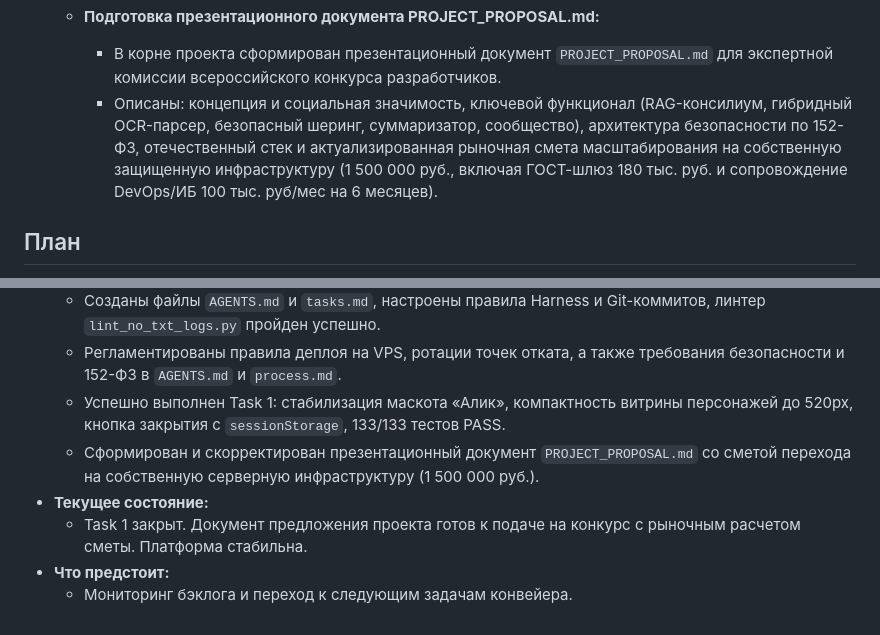
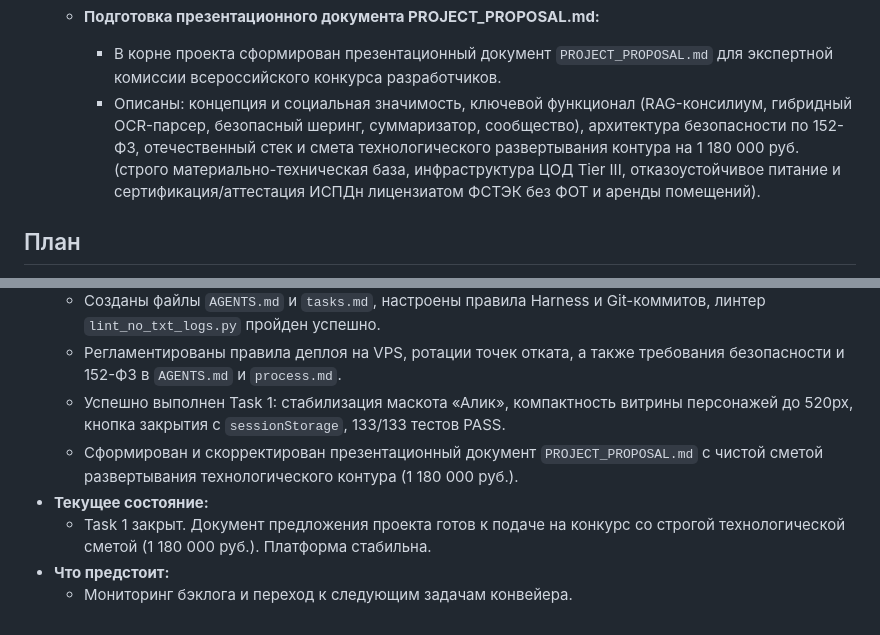
Before and after one commit to sergo123qwe321-arch/konsyltant, a Markdown page: process.md, 2 parts joined by grey strips. Drawn GitHub-style.

Commit message:
docs(budget): refine proposal budget to 1.18M RUB focusing strictly on hardware, certs and infrastructure

```diff
--- a/process.md
+++ b/process.md
@@ -692,7 +692,7 @@
     * Пройден Quality Gate: целевые тесты `test_alik_animation.py` (9/9 PASS), полный тестовый сьют (133/133 PASS), линтер `lint_no_txt_logs.py` (OK).
   - **Подготовка презентационного документа PROJECT_PROPOSAL.md:**
     * В корне проекта сформирован презентационный документ `PROJECT_PROPOSAL.md` для экспертной комиссии всероссийского конкурса разработчиков.
-    * Описаны: концепция и социальная значимость, ключевой функционал (RAG-консилиум, гибридный OCR-парсер, безопасный шеринг, суммаризатор, сообщество), архитектура безопасности по 152-ФЗ, отечественный стек и актуализированная рыночная смета масштабирования на собственную защищенную инфраструктуру (1 500 000 руб., включая ГОСТ-шлюз 180 тыс. руб. и сопровождение DevOps/ИБ 100 тыс. руб/мес на 6 месяцев).
+    * Описаны: концепция и социальная значимость, ключевой функционал (RAG-консилиум, гибридный OCR-парсер, безопасный шеринг, суммаризатор, сообщество), архитектура безопасности по 152-ФЗ, отечественный стек и смета технологического развертывания контура на 1 180 000 руб. (строго материально-техническая база, инфраструктура ЦОД Tier III, отказоустойчивое питание и сертификация/аттестация ИСПДн лицензиатом ФСТЭК без ФОТ и аренды помещений).
 
 ## План
 - **Что сделано:**
@@ -704,8 +704,8 @@
   - Созданы файлы `AGENTS.md` и `tasks.md`, настроены правила Harness и Git-коммитов, линтер `lint_no_txt_logs.py` пройден успешно.
   - Регламентированы правила деплоя на VPS, ротации точек отката, а также требования безопасности и 152-ФЗ в `AGENTS.md` и `process.md`.
   - Успешно выполнен Task 1: стабилизация маскота «Алик», компактность витрины персонажей до 520px, кнопка закрытия с `sessionStorage`, 133/133 тестов PASS.
-  - Сформирован и скорректирован презентационный документ `PROJECT_PROPOSAL.md` со сметой перехода на собственную серверную инфраструктуру (1 500 000 руб.).
+  - Сформирован и скорректирован презентационный документ `PROJECT_PROPOSAL.md` с чистой сметой развертывания технологического контура (1 180 000 руб.).
 - **Текущее состояние:**
-  - Task 1 закрыт. Документ предложения проекта готов к подаче на конкурс с рыночным расчетом сметы. Платформа стабильна.
+  - Task 1 закрыт. Документ предложения проекта готов к подаче на конкурс со строгой технологической сметой (1 180 000 руб.). Платформа стабильна.
 - **Что предстоит:**
   - Мониторинг бэклога и переход к следующим задачам конвейера.
```
Also changed, not shown: PROJECT_PROPOSAL.md (+8 -8 lines).
